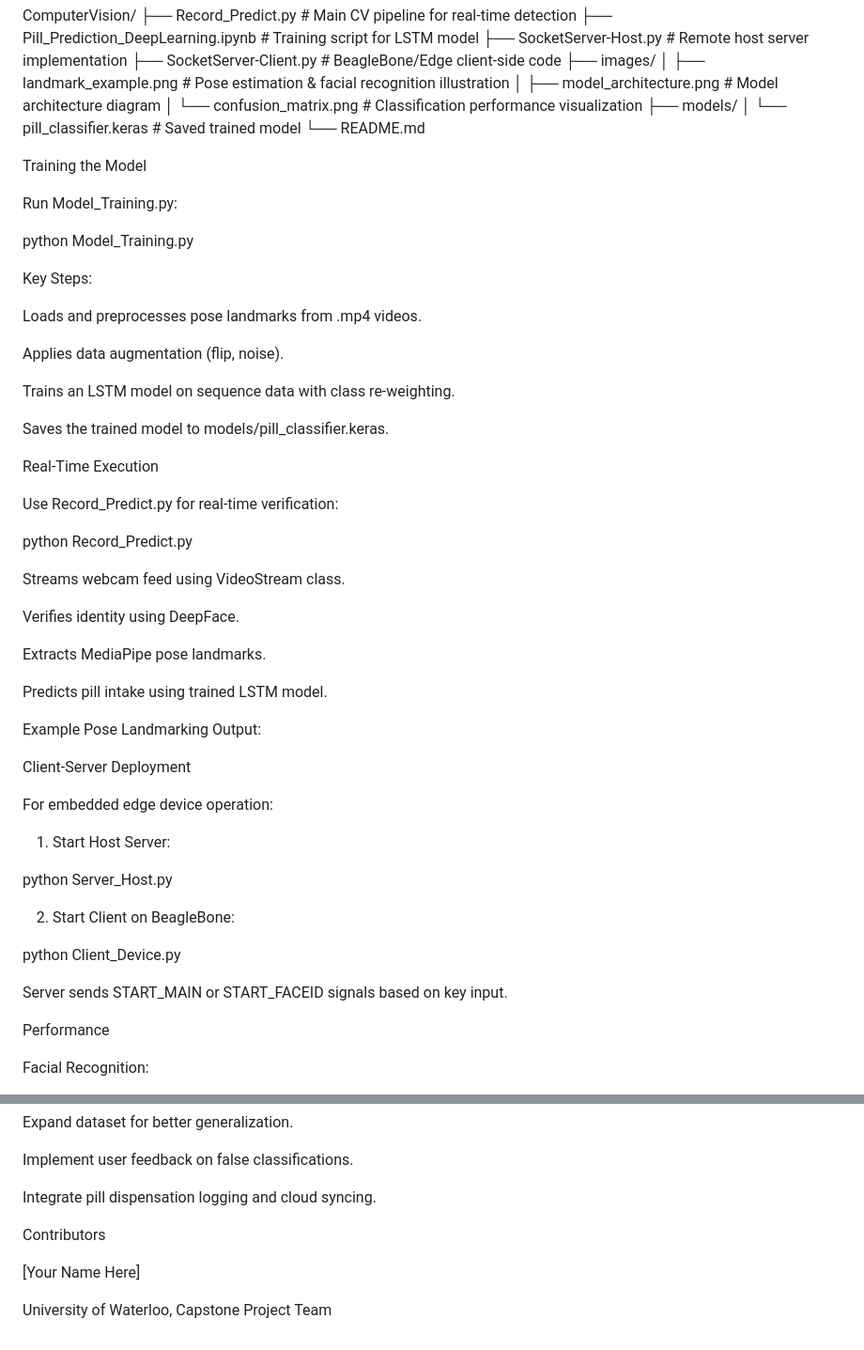
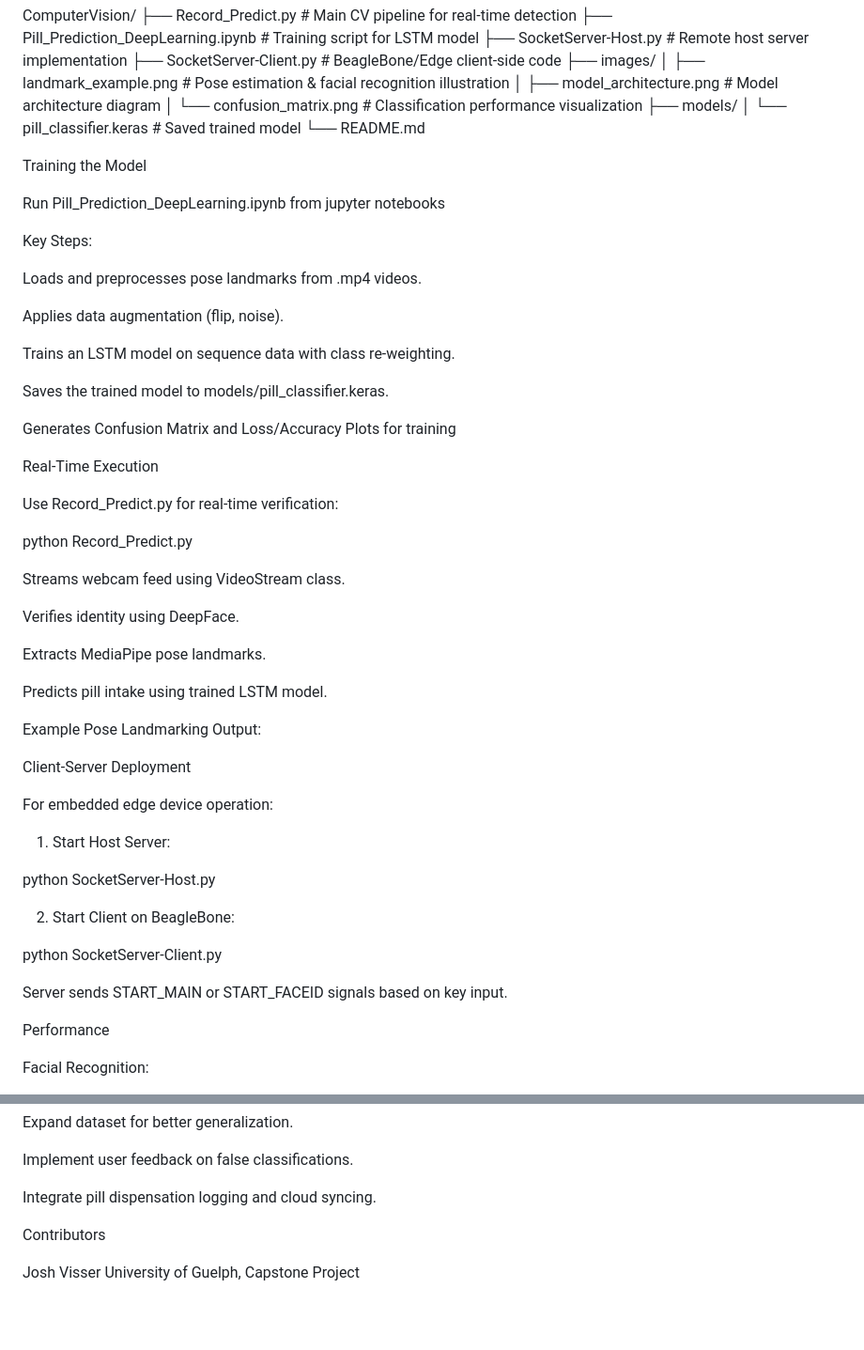
Before and after one commit to Medially-Device/MEDIALLY-source-Code, a Markdown page: ComputerVision/README.md, 2 parts joined by grey strips. Shown: that part at 94% size. GitHub-like rendering; blank space fills up the shorter version.

```diff
--- a/ComputerVision/README.md
+++ b/ComputerVision/README.md
@@ -61,11 +64,11 @@ ComputerVision/
 │   └── pill_classifier.keras  # Saved trained model
 └── README.md
 
+
+
 Training the Model
 
-Run Model_Training.py:
-
-python Model_Training.py
+Run Pill_Prediction_DeepLearning.ipynb from jupyter notebooks
 
 Key Steps:
 
@@ -76,6 +79,8 @@ Applies data augmentation (flip, noise).
 Trains an LSTM model on sequence data with class re-weighting.
 
 Saves the trained model to models/pill_classifier.keras.
+
+Generates Confusion Matrix and Loss/Accuracy Plots for training
 
 
 
@@ -97,19 +102,25 @@ Example Pose Landmarking Output:
 
 
 
+
+
 Client-Server Deployment
 
 For embedded edge device operation:
 
 1. Start Host Server:
 
-python Server_Host.py
+python SocketServer-Host.py
 
 2. Start Client on BeagleBone:
 
-python Client_Device.py
+python SocketServer-Client.py
 
 Server sends START_MAIN or START_FACEID signals based on key input.
+
+
+
+
 
 Performance
 
@@ -133,8 +144,11 @@ Implement user feedback on false classifications.
 
 Integrate pill dispensation logging and cloud syncing.
 
+
+
+
+
 Contributors
 
-[Your Name Here]
-
-University of Waterloo, Capstone Project Team
+Josh Visser
+University of Guelph, Capstone Project
```
Also changed, not shown: other parts of ComputerVision/README.md (+3 -0 lines).
